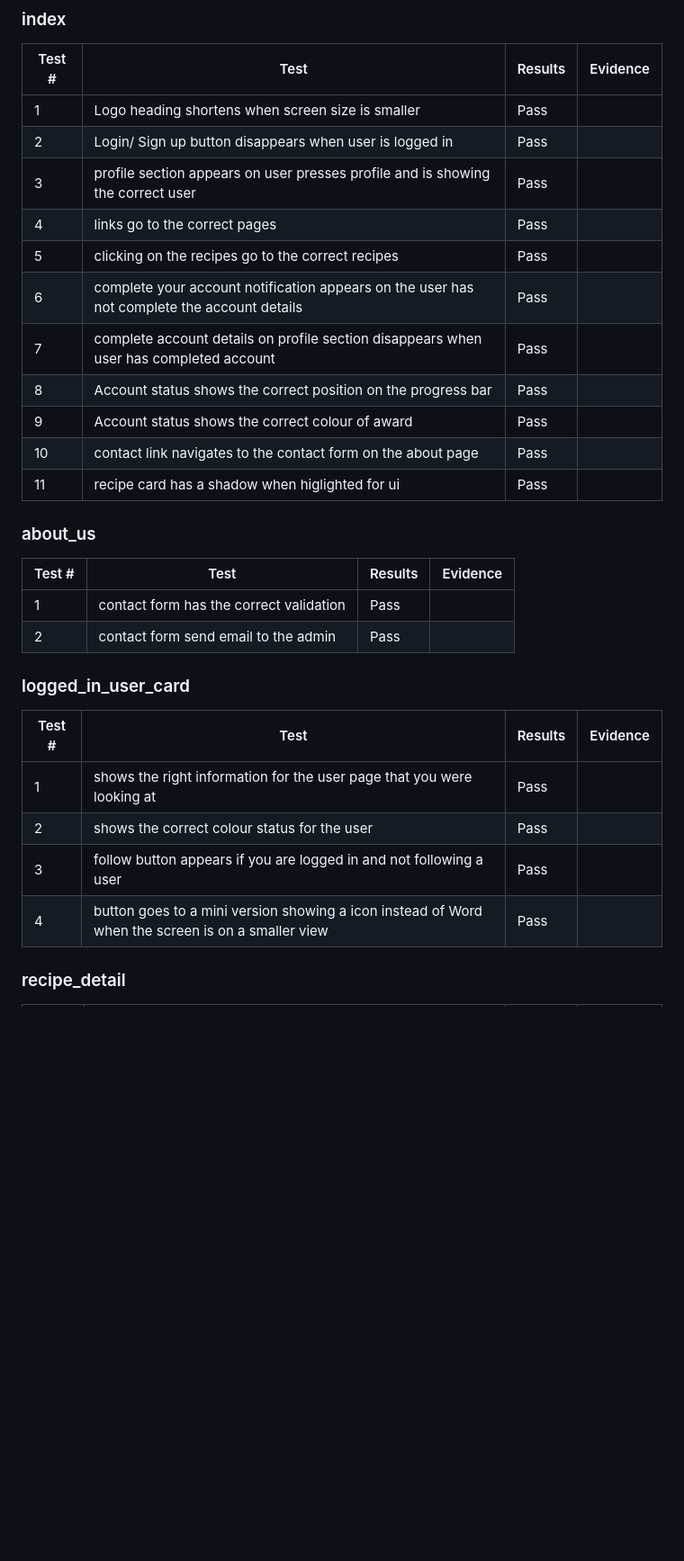
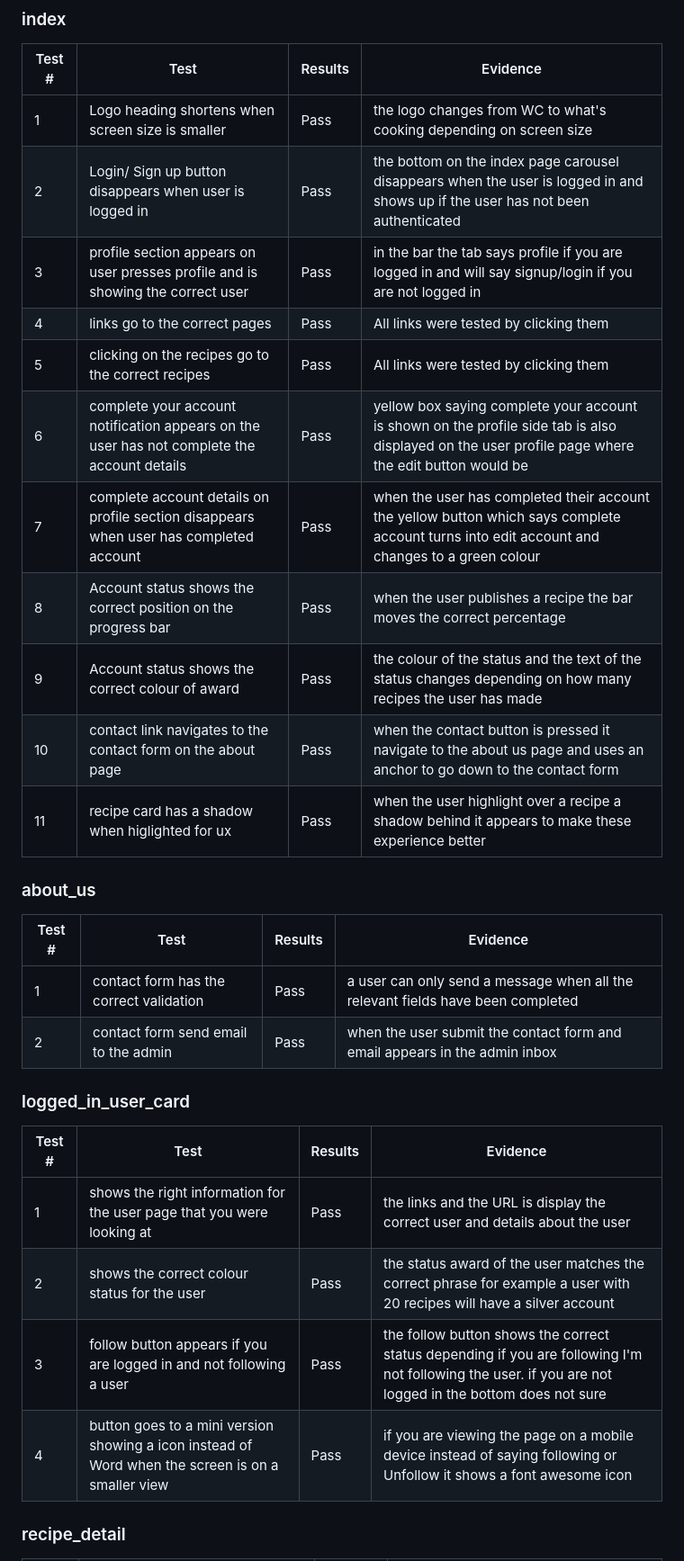
Before and after one commit to dlhamilton/Whats-Cooking, a Markdown page: TESTING.md, the part around one of its changes. Shown at 90% size. Rendered like a GitHub page; blank space fills up the shorter version.

```diff
--- a/TESTING.md
+++ b/TESTING.md
@@ -15,29 +15,29 @@ Manual testing occurred regularly throughout local development. Tests are docume
 ### index
 |Test #|Test|Results|Evidence|
 | --- | --- | --- |--- |
-|1|Logo heading shortens when screen size is smaller|Pass||
-|2|Login/ Sign up button disappears when user is logged in|Pass||
-|3| profile section appears on user presses profile and is showing the correct user|Pass||
-|4| links go to the correct pages|Pass||
-|5| clicking on the recipes go to the correct recipes|Pass||
-|6| complete your account notification appears on the user has not complete the account details|Pass||
-|7| complete account details on profile section disappears when user has completed account|Pass||
-|8| Account status shows the correct position on the progress bar|Pass||
-|9| Account status shows the correct colour of award|Pass||
-|10| contact link navigates to the contact form on the about page|Pass||
-|11| recipe card has a shadow when higlighted for ui|Pass||
+|1|Logo heading shortens when screen size is smaller|Pass| the logo changes from WC to what's cooking depending on screen size|
+|2|Login/ Sign up button disappears when user is logged in|Pass| the bottom on the index page carousel disappears when the user is logged in and shows up if the user has not been authenticated|
+|3| profile section appears on user presses profile and is showing the correct user|Pass| in the bar the tab says profile if you are logged in and will say signup/login if you are not logged in|
+|4| links go to the correct pages|Pass|All links were tested by clicking them|
+|5| clicking on the recipes go to the correct recipes|Pass|All links were tested by clicking them|
+|6| complete your account notification appears on the user has not complete the account details|Pass| yellow box saying complete your account is shown on the profile side tab is also displayed on the user profile page where the edit button would be|
+|7| complete account details on profile section disappears when user has completed account|Pass| when the user has completed their account the yellow button which says complete account turns into edit account and changes to a green colour|
+|8| Account status shows the correct position on the progress bar|Pass| when the user publishes a recipe the bar moves the correct percentage|
+|9| Account status shows the correct colour of award|Pass| the colour of the status and the text of the status changes depending on how many recipes the user has made|
+|10| contact link navigates to the contact form on the about page|Pass| when the contact button is pressed it navigate to the about us page and uses an anchor to go down to the contact form|
+|11| recipe card has a shadow when higlighted for ux|Pass| when the user highlight over a recipe a shadow behind it appears to make these experience better|
 ### about_us
 |Test #|Test|Results|Evidence|
 | --- | --- | --- |--- |
-|1| contact form has the correct validation|Pass||
-|2| contact form send email to the admin|Pass||
+|1| contact form has the correct validation|Pass| a user can only send a message when all the relevant fields have been completed|
+|2| contact form send email to the admin|Pass| when the user submit the contact form and email appears in the admin inbox|
 ### logged_in_user_card
 |Test #|Test|Results|Evidence|
 | --- | --- | --- |--- |
-|1| shows the right information for the user page that you were looking at|Pass||
-|2| shows the correct colour status for the user|Pass||
-|3| follow button appears if you are logged in and not following a user|Pass||
-|4| button goes to a mini version showing a icon instead of Word when the screen is on a smaller view|Pass||
+|1| shows the right information for the user page that you were looking at|Pass| the links and the URL is display the correct user and details about the user|
+|2| shows the correct colour status for the user|Pass| the status award of the user matches the correct phrase for example a user with 20 recipes will have a silver account|
+|3| follow button appears if you are logged in and not following a user|Pass| the follow button shows the correct status depending if you are following I'm not following the user. if you are not logged in the bottom does not sure|
+|4| button goes to a mini version showing a icon instead of Word when the screen is on a smaller view|Pass| if you are viewing the page on a mobile device instead of saying following or Unfollow it shows a font awesome icon|
 ### recipe_detail
 |Test #|Test|Results|Evidence|
 | --- | --- | --- |--- |
```
Also changed, not shown: other parts of TESTING.md (+35 -37 lines), README.md (+3 -0 lines).
